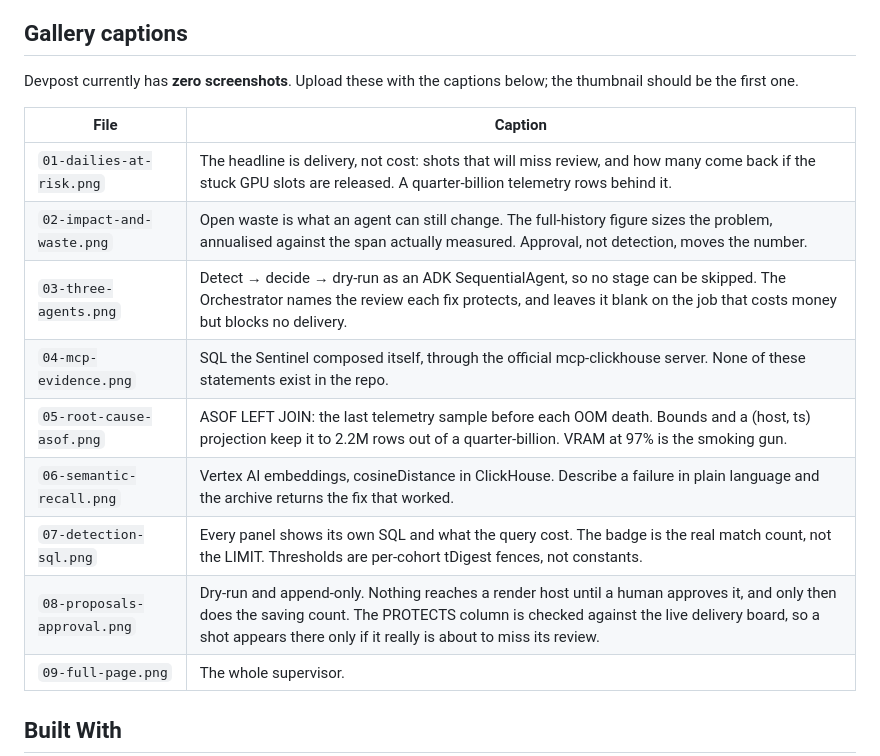
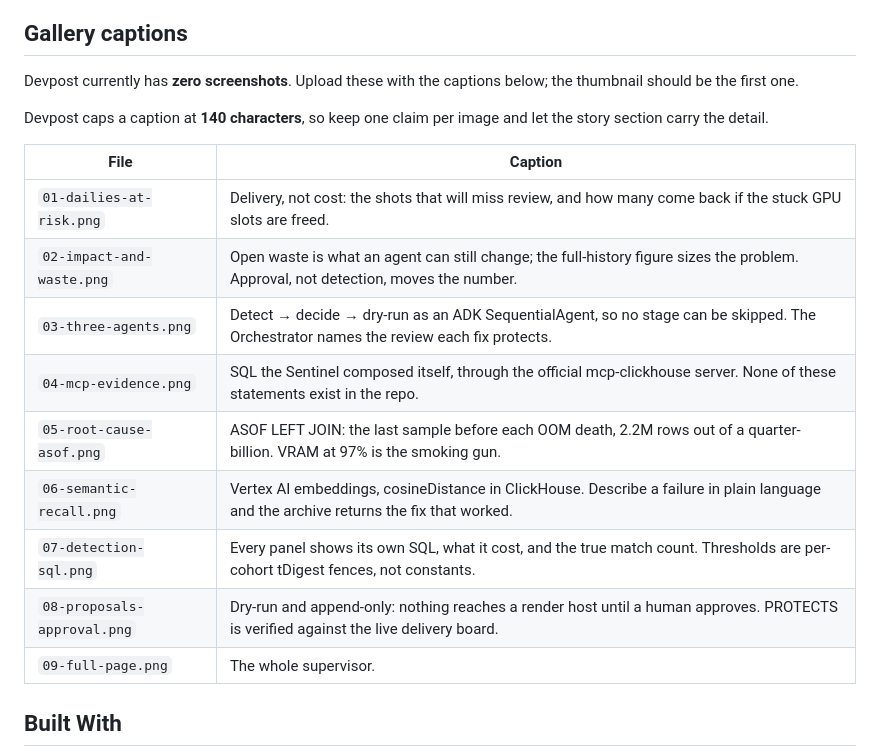
Before and after one commit to asaf-avron/cinetrace-ai, a Markdown page: docs/devpost.md, the part around the change. Rendered like a GitHub page.

Commit message:
Trim gallery captions to Devpost's 140-character limit.
Six of the nine were over, the worst at 253. Each kept its lead claim and shed
the trailing qualifier, which now lives in the story section where there is
room for it. The limit is noted above the table so the next edit does not walk
back over it.

Co-authored-by: Cursor <cursoragent@cursor.com>

```diff
--- a/docs/devpost.md
+++ b/docs/devpost.md
@@ -211,16 +211,19 @@ freeing the slot.
 Devpost currently has **zero screenshots**. Upload these with the captions
 below; the thumbnail should be the first one.
 
+Devpost caps a caption at **140 characters**, so keep one claim per image and
+let the story section carry the detail.
+
 | File | Caption |
 | --- | --- |
-| `01-dailies-at-risk.png` | The headline is delivery, not cost: shots that will miss review, and how many come back if the stuck GPU slots are released. A quarter-billion telemetry rows behind it. |
-| `02-impact-and-waste.png` | Open waste is what an agent can still change. The full-history figure sizes the problem, annualised against the span actually measured. Approval, not detection, moves the number. |
-| `03-three-agents.png` | Detect → decide → dry-run as an ADK SequentialAgent, so no stage can be skipped. The Orchestrator names the review each fix protects, and leaves it blank on the job that costs money but blocks no delivery. |
+| `01-dailies-at-risk.png` | Delivery, not cost: the shots that will miss review, and how many come back if the stuck GPU slots are freed. |
+| `02-impact-and-waste.png` | Open waste is what an agent can still change; the full-history figure sizes the problem. Approval, not detection, moves the number. |
+| `03-three-agents.png` | Detect → decide → dry-run as an ADK SequentialAgent, so no stage can be skipped. The Orchestrator names the review each fix protects. |
 | `04-mcp-evidence.png` | SQL the Sentinel composed itself, through the official mcp-clickhouse server. None of these statements exist in the repo. |
-| `05-root-cause-asof.png` | ASOF LEFT JOIN: the last telemetry sample before each OOM death. Bounds and a (host, ts) projection keep it to 2.2M rows out of a quarter-billion. VRAM at 97% is the smoking gun. |
+| `05-root-cause-asof.png` | ASOF LEFT JOIN: the last sample before each OOM death, 2.2M rows out of a quarter-billion. VRAM at 97% is the smoking gun. |
 | `06-semantic-recall.png` | Vertex AI embeddings, cosineDistance in ClickHouse. Describe a failure in plain language and the archive returns the fix that worked. |
-| `07-detection-sql.png` | Every panel shows its own SQL and what the query cost. The badge is the real match count, not the LIMIT. Thresholds are per-cohort tDigest fences, not constants. |
-| `08-proposals-approval.png` | Dry-run and append-only. Nothing reaches a render host until a human approves it, and only then does the saving count. The PROTECTS column is checked against the live delivery board, so a shot appears there only if it really is about to miss its review. |
+| `07-detection-sql.png` | Every panel shows its own SQL, what it cost, and the true match count. Thresholds are per-cohort tDigest fences, not constants. |
+| `08-proposals-approval.png` | Dry-run and append-only: nothing reaches a render host until a human approves. PROTECTS is verified against the live delivery board. |
 | `09-full-page.png` | The whole supervisor. |
 
 ## Built With
```
